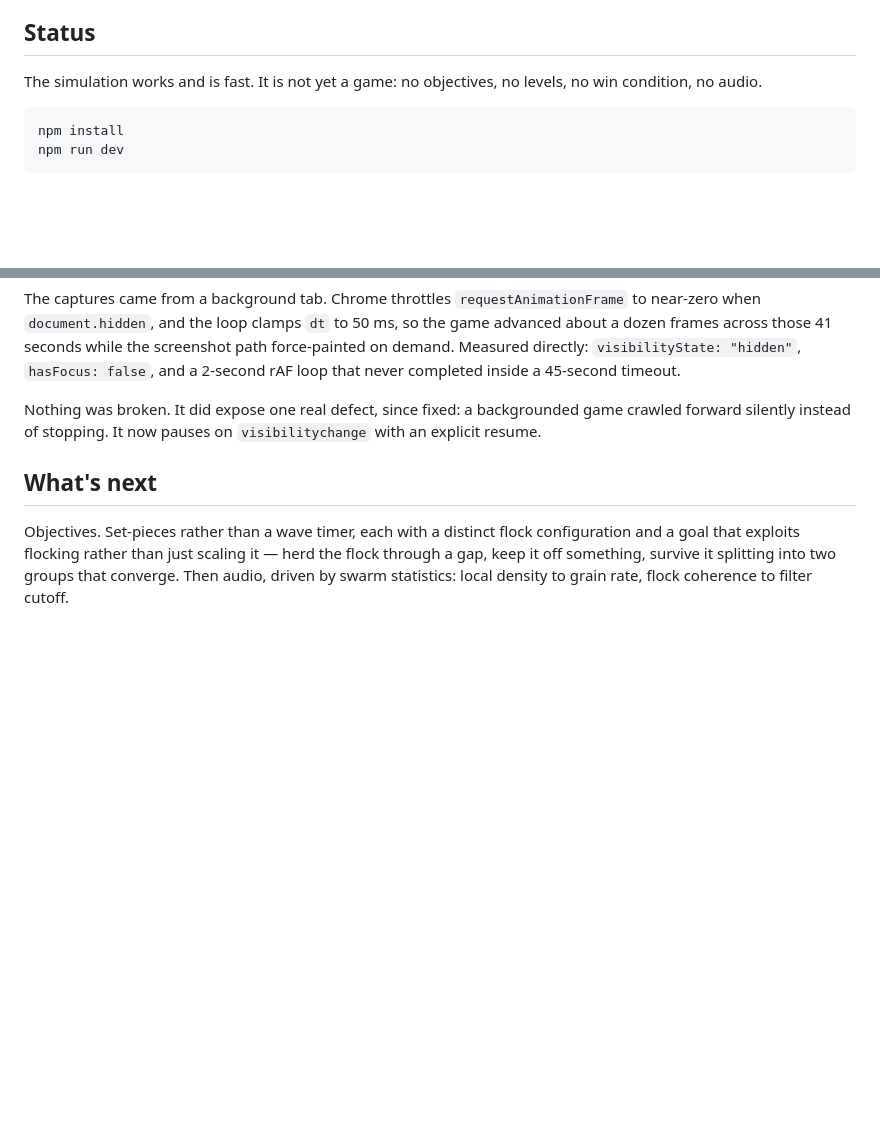
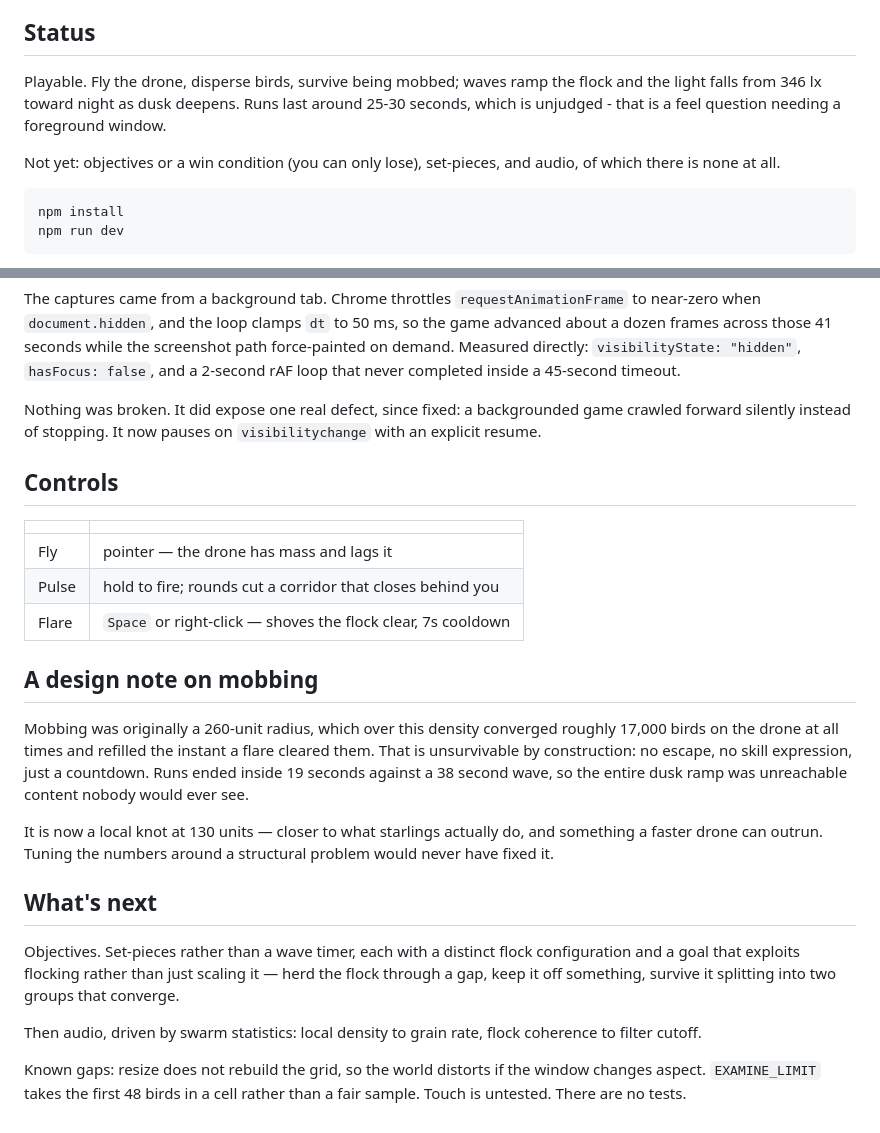
Before and after one commit to ketanvelip/murmuration, a Markdown page: README.md, 2 parts joined by grey strips. Rendered like a GitHub page; blank space fills up the shorter version.

Commit message:
README: controls, current status, and the mobbing design note
Records why mobbing radius was a structural problem rather than a
tuning one, since the same mistake is easy to repeat: the ramp was
unreachable content and no amount of adjusting damage numbers would
have exposed it.

Co-Authored-By: Claude Opus 5 <noreply@anthropic.com>
Claude-Session: https://claude.ai/code/session_01LMtfzufzZ5artARZZQerqr

````diff
--- a/README.md
+++ b/README.md
@@ -8,7 +8,9 @@ Starlings flock by three local rules, watching only their nearest handful of nei
 
 ## Status
 
-The simulation works and is fast. It is not yet a game: no objectives, no levels, no win condition, no audio.
+Playable. Fly the drone, disperse birds, survive being mobbed; waves ramp the flock and the light falls from 346 lx toward night as dusk deepens. Runs last around 25-30 seconds, which is unjudged - that is a feel question needing a foreground window.
+
+Not yet: objectives or a win condition (you can only lose), set-pieces, and audio, of which there is none at all.
 
 ```
 npm install
@@ -100,6 +102,24 @@ The captures came from a background tab. Chrome throttles `requestAnimationFrame
 
 Nothing was broken. It did expose one real defect, since fixed: a backgrounded game crawled forward silently instead of stopping. It now pauses on `visibilitychange` with an explicit resume.
 
+## Controls
+
+| | |
+|---|---|
+| Fly | pointer — the drone has mass and lags it |
+| Pulse | hold to fire; rounds cut a corridor that closes behind you |
+| Flare | `Space` or right-click — shoves the flock clear, 7s cooldown |
+
+## A design note on mobbing
+
+Mobbing was originally a 260-unit radius, which over this density converged roughly 17,000 birds on the drone at all times and refilled the instant a flare cleared them. That is unsurvivable by construction: no escape, no skill expression, just a countdown. Runs ended inside 19 seconds against a 38 second wave, so the entire dusk ramp was unreachable content nobody would ever see.
+
+It is now a local knot at 130 units — closer to what starlings actually do, and something a faster drone can outrun. Tuning the numbers around a structural problem would never have fixed it.
+
 ## What's next
 
-Objectives. Set-pieces rather than a wave timer, each with a distinct flock configuration and a goal that exploits flocking rather than just scaling it — herd the flock through a gap, keep it off something, survive it splitting into two groups that converge. Then audio, driven by swarm statistics: local density to grain rate, flock coherence to filter cutoff.
+Objectives. Set-pieces rather than a wave timer, each with a distinct flock configuration and a goal that exploits flocking rather than just scaling it — herd the flock through a gap, keep it off something, survive it splitting into two groups that converge.
+
+Then audio, driven by swarm statistics: local density to grain rate, flock coherence to filter cutoff.
+
+Known gaps: resize does not rebuild the grid, so the world distorts if the window changes aspect. `EXAMINE_LIMIT` takes the first 48 birds in a cell rather than a fair sample. Touch is untested. There are no tests.
````
